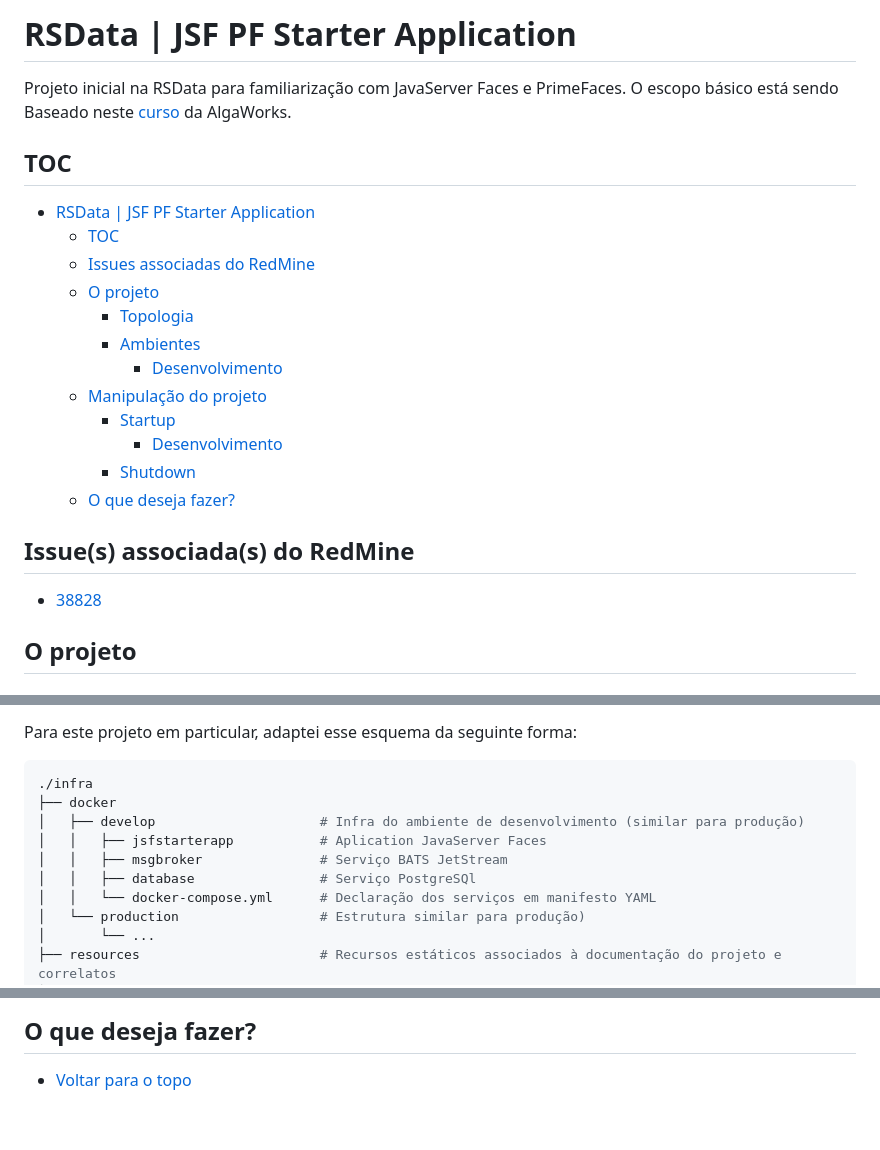
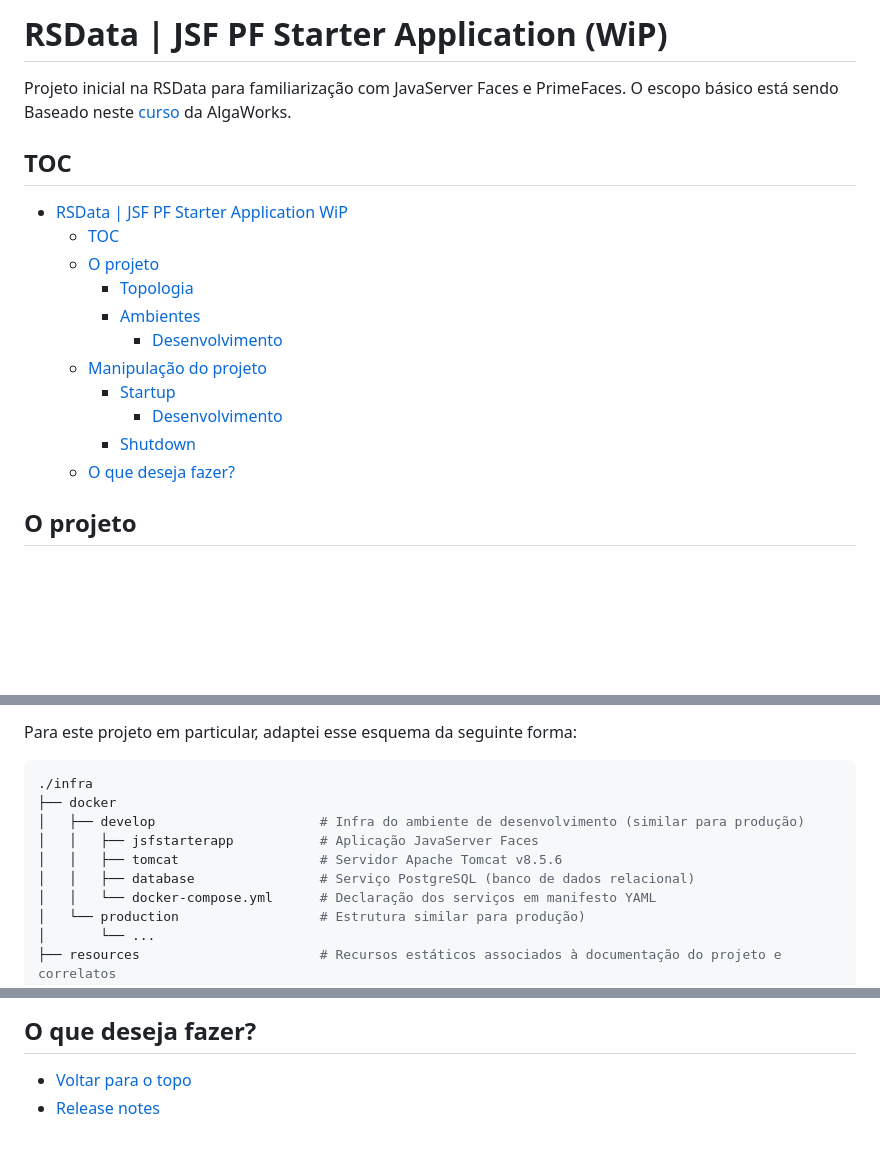
Before and after one commit to lwglg/jsf-ps-starter-app, a Markdown page: README.md, 3 parts joined by grey strips. GitHub-like rendering; blank space fills up the shorter version.

Commit message:
docs: create release notes sections and apply small fixes

```diff
--- a/README.md
+++ b/README.md
@@ -1,4 +1,4 @@
-# RSData | JSF PF Starter Application
+# RSData | JSF PF Starter Application (WiP)
 
 Projeto inicial na RSData para familiarização com JavaServer Faces e PrimeFaces. O escopo básico está sendo Baseado neste [curso](https://www.youtube.com/watch?v=ezwgBvsd6Ps) da AlgaWorks.
 
@@ -6,9 +6,8 @@ Projeto inicial na RSData para familiarização com JavaServer Faces e PrimeFace
 
 <!-- TOC -->
 
-- [RSData | JSF PF Starter Application](#rsdata--jsf-pf-starter-application)
+- [RSData | JSF PF Starter Application WiP](#rsdata--jsf-pf-starter-application-wip)
     - [TOC](#toc)
-    - [Issues associadas do RedMine](#issues-associadas-do-redmine)
     - [O projeto](#o-projeto)
         - [Topologia](#topologia)
         - [Ambientes](#ambientes)
@@ -20,10 +19,6 @@ Projeto inicial na RSData para familiarização com JavaServer Faces e PrimeFace
     - [O que deseja fazer?](#o-que-deseja-fazer)
 
 <!-- /TOC -->
-
-## Issue(s) associada(s) do RedMine
-
-- [38828](https://redmine.rsdata.com.br/issues/38828)
 
 ## O projeto
 
@@ -38,9 +33,9 @@ Para este projeto em particular, adaptei esse esquema da seguinte forma:
 ./infra
 ├── docker
 │   ├── develop                     # Infra do ambiente de desenvolvimento (similar para produção)
-│   │   ├── jsfstarterapp           # Aplication JavaServer Faces
-│   │   ├── msgbroker               # Serviço BATS JetStream
-│   │   ├── database                # Serviço PostgreSQl
+│   │   ├── jsfstarterapp           # Aplicação JavaServer Faces
+│   │   ├── tomcat                  # Servidor Apache Tomcat v8.5.6
+│   │   ├── database                # Serviço PostgreSQL (banco de dados relacional)
 │   │   └── docker-compose.yml      # Declaração dos serviços em manifesto YAML
 │   └── production                  # Estrutura similar para produção)
 │       └── ...
@@ -121,3 +116,4 @@ make clean env=[dev | prod]         # Opcional. Remove os contêineres e a netwo
 ## O que deseja fazer?
 
 - [Voltar para o topo](#toc)
+- [Release notes](./resources/docs/md/release-notes.md)
```
Also changed, not shown: 1 other file.
